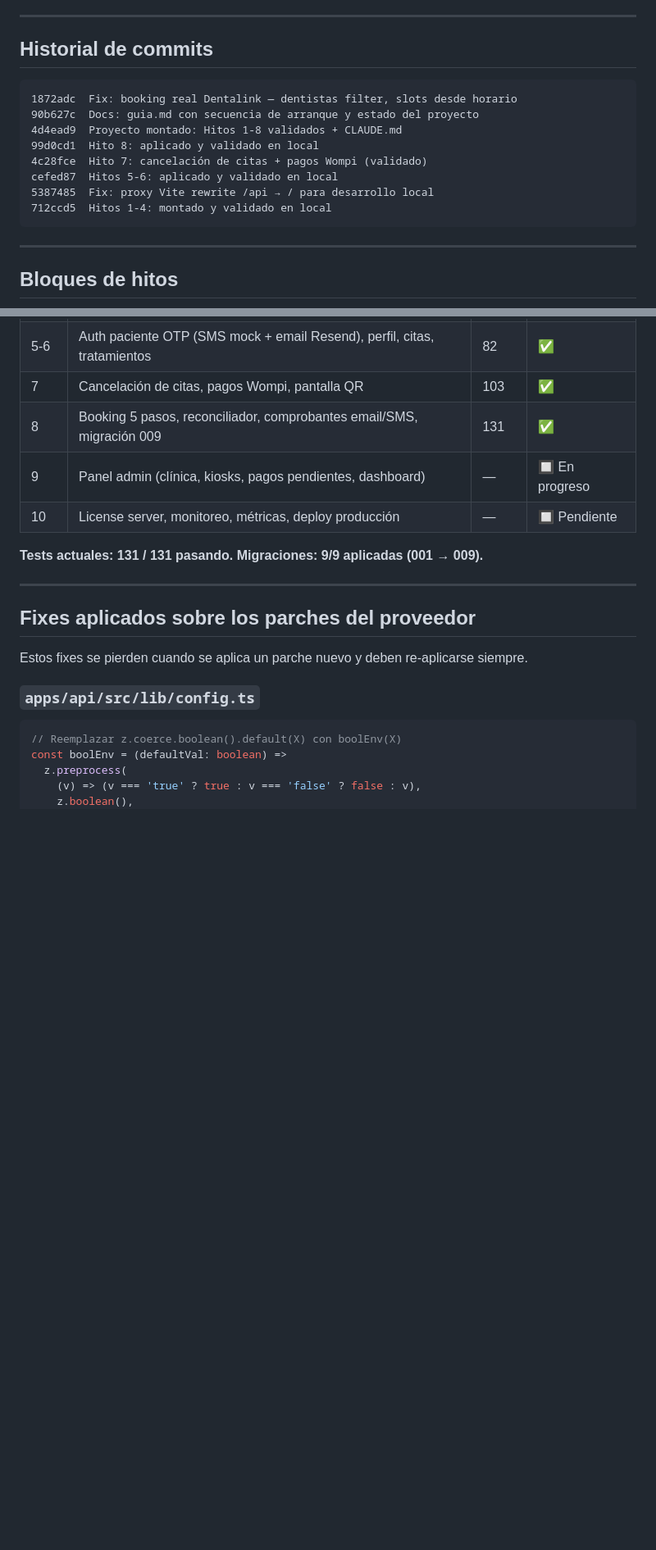
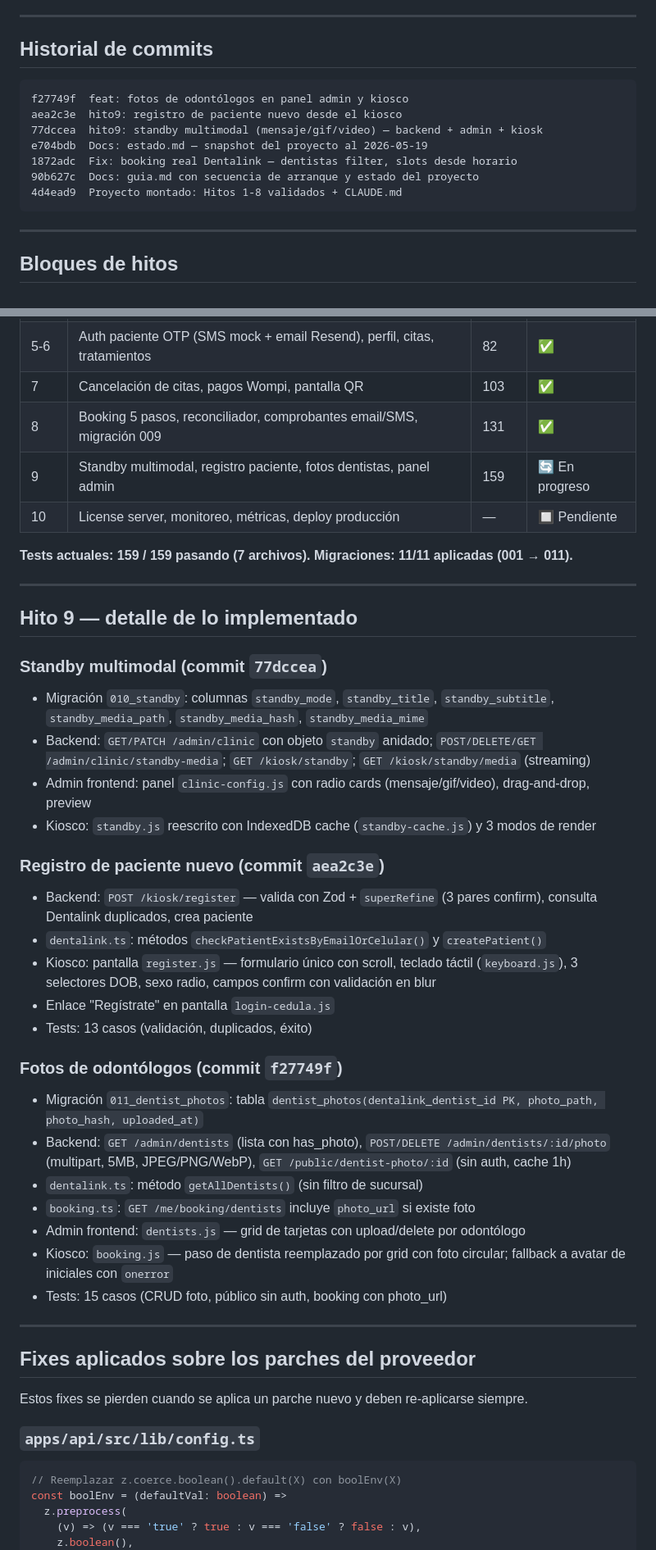
Before and after one commit to fvargasrose/kiosco_v4, a Markdown page: estado.md, 2 parts joined by grey strips. Shown at 82% size. Drawn GitHub-style; blank space fills up the shorter version.

````diff
--- a/estado.md
+++ b/estado.md
@@ -6,14 +6,13 @@
 ## Historial de commits
 
 ```
+f27749f  feat: fotos de odontólogos en panel admin y kiosco
+aea2c3e  hito9: registro de paciente nuevo desde el kiosco
+77dccea  hito9: standby multimodal (mensaje/gif/video) — backend + admin + kiosk
+e704bdb  Docs: estado.md — snapshot del proyecto al 2026-05-19
 1872adc  Fix: booking real Dentalink — dentistas filter, slots desde horario
 90b627c  Docs: guia.md con secuencia de arranque y estado del proyecto
 4d4ead9  Proyecto montado: Hitos 1-8 validados + CLAUDE.md
-99d0cd1  Hito 8: aplicado y validado en local
-4c28fce  Hito 7: cancelación de citas + pagos Wompi (validado)
-cefed87  Hitos 5-6: aplicado y validado en local
-5387485  Fix: proxy Vite rewrite /api → / para desarrollo local
-712ccd5  Hitos 1-4: montado y validado en local
 ```
 
 ---
@@ -26,11 +25,37 @@ cefed87  Hitos 5-6: aplicado y validado en local
 | 5-6 | Auth paciente OTP (SMS mock + email Resend), perfil, citas, tratamientos | 82 | ✅ |
 | 7 | Cancelación de citas, pagos Wompi, pantalla QR | 103 | ✅ |
 | 8 | Booking 5 pasos, reconciliador, comprobantes email/SMS, migración 009 | 131 | ✅ |
-| 9 | Panel admin (clínica, kiosks, pagos pendientes, dashboard) | — | 🔲 En progreso |
+| 9 | Standby multimodal, registro paciente, fotos dentistas, panel admin | 159 | 🔄 En progreso |
 | 10 | License server, monitoreo, métricas, deploy producción | — | 🔲 Pendiente |
 
-**Tests actuales: 131 / 131 pasando.**
-**Migraciones: 9/9 aplicadas (001 → 009).**
+**Tests actuales: 159 / 159 pasando (7 archivos).**
+**Migraciones: 11/11 aplicadas (001 → 011).**
+
+---
+
+## Hito 9 — detalle de lo implementado
+
+### Standby multimodal (commit `77dccea`)
+- Migración `010_standby`: columnas `standby_mode`, `standby_title`, `standby_subtitle`, `standby_media_path`, `standby_media_hash`, `standby_media_mime`
+- Backend: `GET/PATCH /admin/clinic` con objeto `standby` anidado; `POST/DELETE/GET /admin/clinic/standby-media`; `GET /kiosk/standby`; `GET /kiosk/standby/media` (streaming)
+- Admin frontend: panel `clinic-config.js` con radio cards (mensaje/gif/video), drag-and-drop, preview
+- Kiosco: `standby.js` reescrito con IndexedDB cache (`standby-cache.js`) y 3 modos de render
+
+### Registro de paciente nuevo (commit `aea2c3e`)
+- Backend: `POST /kiosk/register` — valida con Zod + `superRefine` (3 pares confirm), consulta Dentalink duplicados, crea paciente
+- `dentalink.ts`: métodos `checkPatientExistsByEmailOrCelular()` y `createPatient()`
+- Kiosco: pantalla `register.js` — formulario único con scroll, teclado táctil (`keyboard.js`), 3 selectores DOB, sexo radio, campos confirm con validación en blur
+- Enlace "Regístrate" en pantalla `login-cedula.js`
+- Tests: 13 casos (validación, duplicados, éxito)
+
+### Fotos de odontólogos (commit `f27749f`)
+- Migración `011_dentist_photos`: tabla `dentist_photos(dentalink_dentist_id PK, photo_path, photo_hash, uploaded_at)`
+- Backend: `GET /admin/dentists` (lista con has_photo), `POST/DELETE /admin/dentists/:id/photo` (multipart, 5MB, JPEG/PNG/WebP), `GET /public/dentist-photo/:id` (sin auth, cache 1h)
+- `dentalink.ts`: método `getAllDentists()` (sin filtro de sucursal)
+- `booking.ts`: `GET /me/booking/dentists` incluye `photo_url` si existe foto
+- Admin frontend: `dentists.js` — grid de tarjetas con upload/delete por odontólogo
+- Kiosco: `booking.js` — paso de dentista reemplazado por grid con foto circular; fallback a avatar de iniciales con `onerror`
+- Tests: 15 casos (CRUD foto, público sin auth, booking con photo_url)
 
 ---
 
````
Also changed, not shown: other parts of estado.md (+19 -32 lines), CLAUDE.md (+45 -15 lines), guia.md (+19 -4 lines).
